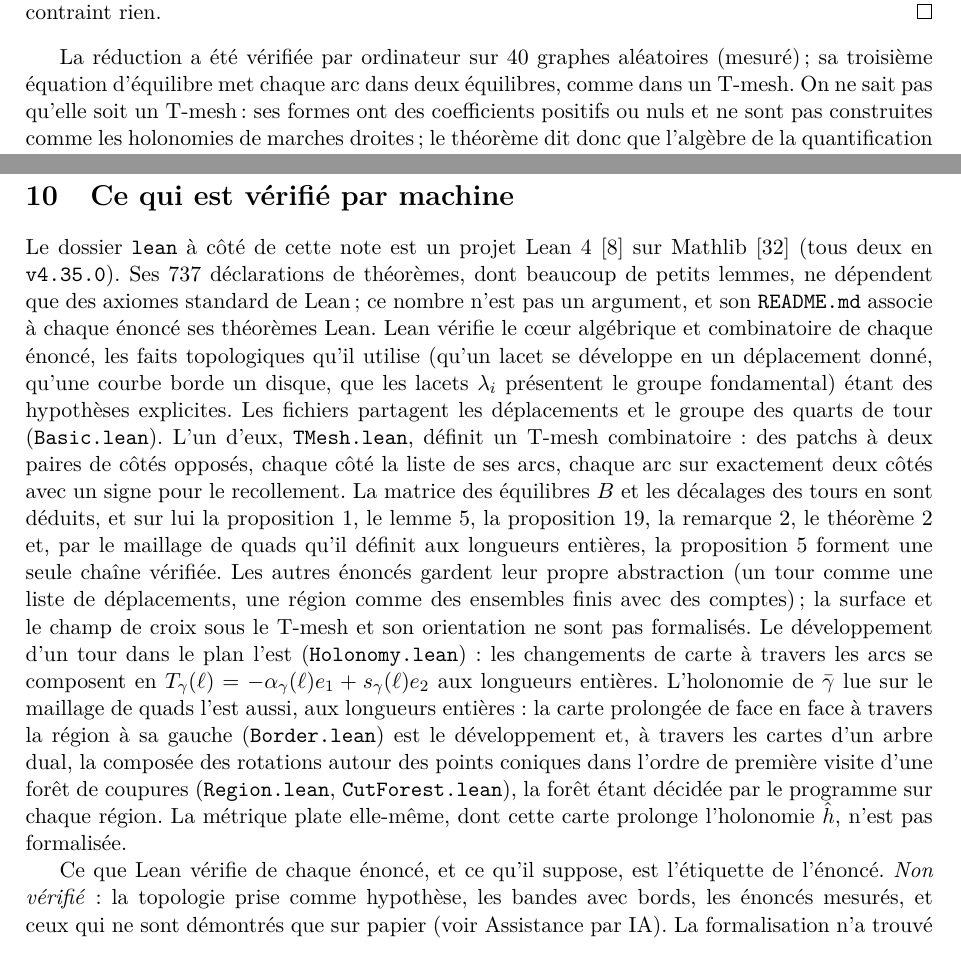
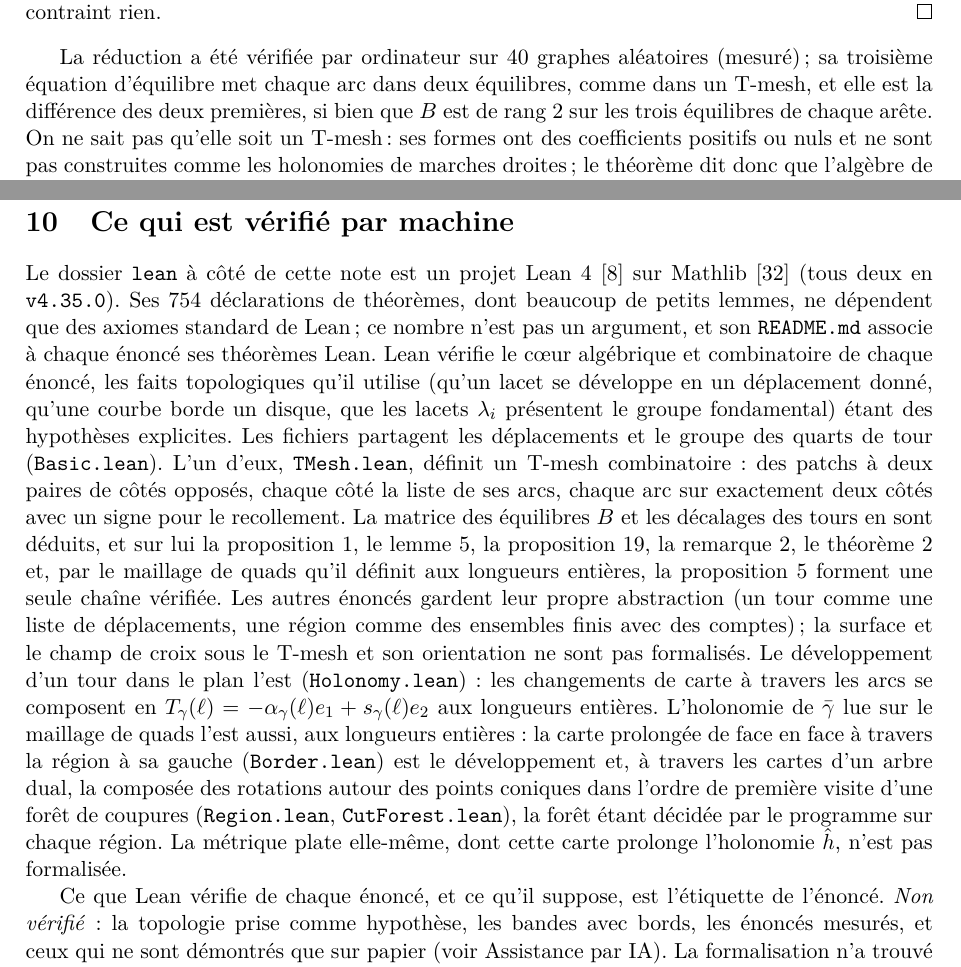
Before and after one commit to marcgardent/openclare, a LaTeX paper (docs/research/turns-of-a-t-mesh/paper.fr.tex): two parts of pages 29 and 31 of 36, joined at a grey line, cut so that both start at the same text. Compiled offline with pdfLaTeX; a LaTeX package or settings file that is missing is left out.

Commit message:
Papers and README: completeness on the TMesh, the parity on any surface checked in its core, the gadget's redundant balance (DT-099, DT-100, DT-087)
DT-099: paper A's evidence box of Prop. "Completeness at given lengths"
(EN, FR) cites TMesh.completeness_tmesh and keeps as assumed only that the
cycles of the model are the strips; paper B's section "What is
machine-checked" (plain branch, EN, FR) says the gluing of the unit edges is
read off the T-mesh and the walk from k + 1/2 follows it; README row,
"Not formalized" and the docstrings of TMesh.lean and Completeness.lean
name Stations.lean. 754 declarations (737 before), in the README and both
papers.

DT-100: README no longer says Theorem "Parity of a turn on any surface" is
proved on paper (gap 3, invariant 2): its core is parity_any_surface, the
factoring through H1(Sigma; Z/2) assumed; paper B's plain branch (EN, FR)
states that hypothesis next to the parity homomorphism.

DT-087: one clause beside the proof of thm:nphard (EN, FR): the third balance
of the gadget is the difference of the first two, so B has rank 2 on the
three balances of each edge.

README: paper B's Sections 3 to 9 (the gadget is in Section 9).
evidence.py passes; make paper compiles both papers in both languages.

Co-Authored-By: Claude Opus 5.5 <noreply@anthropic.com>

```diff
--- a/docs/research/turns-of-a-t-mesh/paper.fr.tex
+++ b/docs/research/turns-of-a-t-mesh/paper.fr.tex
@@ -2161,7 +2161,9 @@ plafond assez grand ne contraint rien.
 
 La réduction a été vérifiée par ordinateur sur $40$ graphes aléatoires
 (mesuré)\,; sa troisième équation d'équilibre met chaque arc dans deux
-équilibres, comme dans un T-mesh. On ne sait pas qu'elle soit un T-mesh\,: ses
+équilibres, comme dans un T-mesh, et elle est la différence des deux
+premières, si bien que $B$ est de rang $2$ sur les trois équilibres de chaque
+arête. On ne sait pas qu'elle soit un T-mesh\,: ses
 formes ont des coefficients positifs ou nuls et ne sont pas construites comme
 les holonomies de marches droites\,; le théorème dit donc que l'algèbre de la
 quantification permet des instances difficiles, non qu'une surface en
@@ -2274,7 +2276,7 @@ la maximisation de $Q$ sur un polytope de longueurs réelles.
 
 Le dossier \texttt{lean} à côté de cette note est un projet
 Lean~4~\cite{demoura2021lean4} sur Mathlib~\cite{mathlib2020} (tous deux en
-\texttt{v4.35.0}). Ses $737$ déclarations de théorèmes, dont beaucoup de
+\texttt{v4.35.0}). Ses $754$ déclarations de théorèmes, dont beaucoup de
 petits lemmes, ne dépendent que des axiomes standard de Lean\,; ce nombre
 n'est pas un argument, et son \texttt{README.md} associe à chaque énoncé ses
 théorèmes Lean. Lean vérifie le cœur algébrique et combinatoire de chaque
@@ -2381,16 +2384,14 @@ lemmes~\ref{lem:gauss} et~\ref{lem:eight}, seulement le compte par la
 caractéristique d'Euler sur la grille raffinée par deux et les totaux à partir
 des nombres de coins convexes et concaves, le fait que les régions soient des
 disques et la convexité de leurs coins étant des hypothèses\,; la complétude
-des marches, proposition~2 de~\cite{gardent2026loops}, seulement dans un
-modèle~: sur une surface fermée (côtés opposés d'un patch de même longueur,
-deux arêtes unité jamais recollées sur la même) la marche des stations définie
-par les données de recollement est une permutation, les bandes sont
-\emph{définies} comme les cycles du successeur qu'elle donne sur les quads
-au-dessus des stations, et elles sont en bijection avec les cycles de la
-marche réelle depuis les demi-entiers $k + \frac12$, dans un modèle
-unidimensionnel du recollement\,; que les côtés des patchs soient strictement
-positifs, que la traversée d'un patch garde l'abscisse et que le modèle soit
-le maillage de quads sont des hypothèses.
+des marches, proposition~2 de~\cite{gardent2026loops}, avec les bandes dans un
+modèle~: sur le T-maillage à longueurs entières équilibrées, le recollement des
+arêtes unité, lu sur les arcs des côtés et les sommes partielles de leurs
+longueurs, est biunivoque, la marche depuis les demi-entiers $k + \frac12$ le
+suit, et les bandes, \emph{définies} comme les cycles du successeur qu'elle
+donne sur les quads au-dessus des stations, sont en bijection avec les cycles
+de cette marche\,; que le modèle soit le maillage de quads est une
+hypothèse.
 \else
 Ce que Lean vérifie de chaque énoncé, et ce qu'il suppose, est l'étiquette de
 l'énoncé.
```
Also changed, not shown: docs/research/closing-loops/paper.fr.tex (+1 -1 lines), docs/research/closing-loops/paper.tex (+1 -1 lines), docs/research/turns-of-a-t-mesh/paper.tex (+13 -11 lines), docs/research/turns-of-a-t-mesh/lean/README.md, docs/research/turns-of-a-t-mesh/paper.fr.tex (3 more changed lines), 2 other files.
